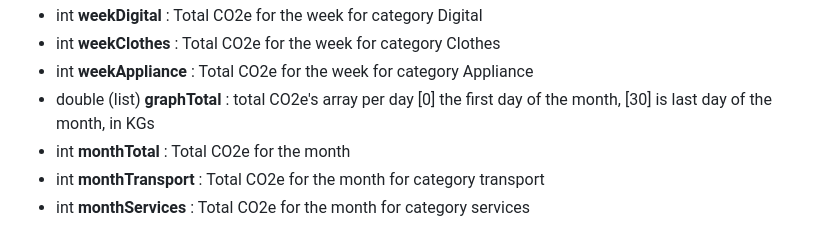
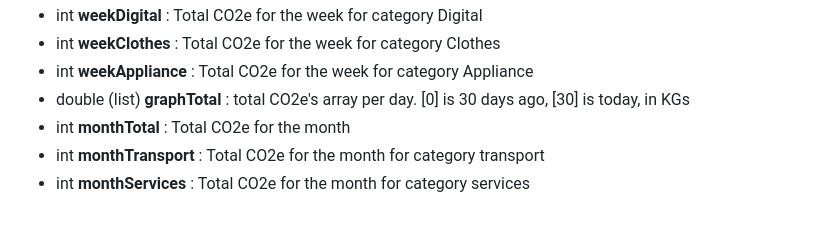
Before and after one commit to CarbonFight/actions, a Markdown page: DATABASE.md, the part around the change. GitHub-like rendering.

Commit message:
invert graph

```diff
--- a/DATABASE.md
+++ b/DATABASE.md
@@ -80,7 +80,7 @@
 - int **weekDigital** : Total CO2e for the week for category Digital
 - int **weekClothes** : Total CO2e for the week for category Clothes
 - int **weekAppliance** : Total CO2e for the week for category Appliance
-- double (list) **graphTotal** : total CO2e's array per day [0] the first day of the month, [30] is last day of the month, in KGs
+- double (list) **graphTotal** : total CO2e's array per day. [0] is 30 days ago, [30] is today, in KGs
 - int **monthTotal** : Total CO2e for the month
 - int **monthTransport** : Total CO2e for the month for category transport
 - int **monthServices** : Total CO2e for the month for category services
```
